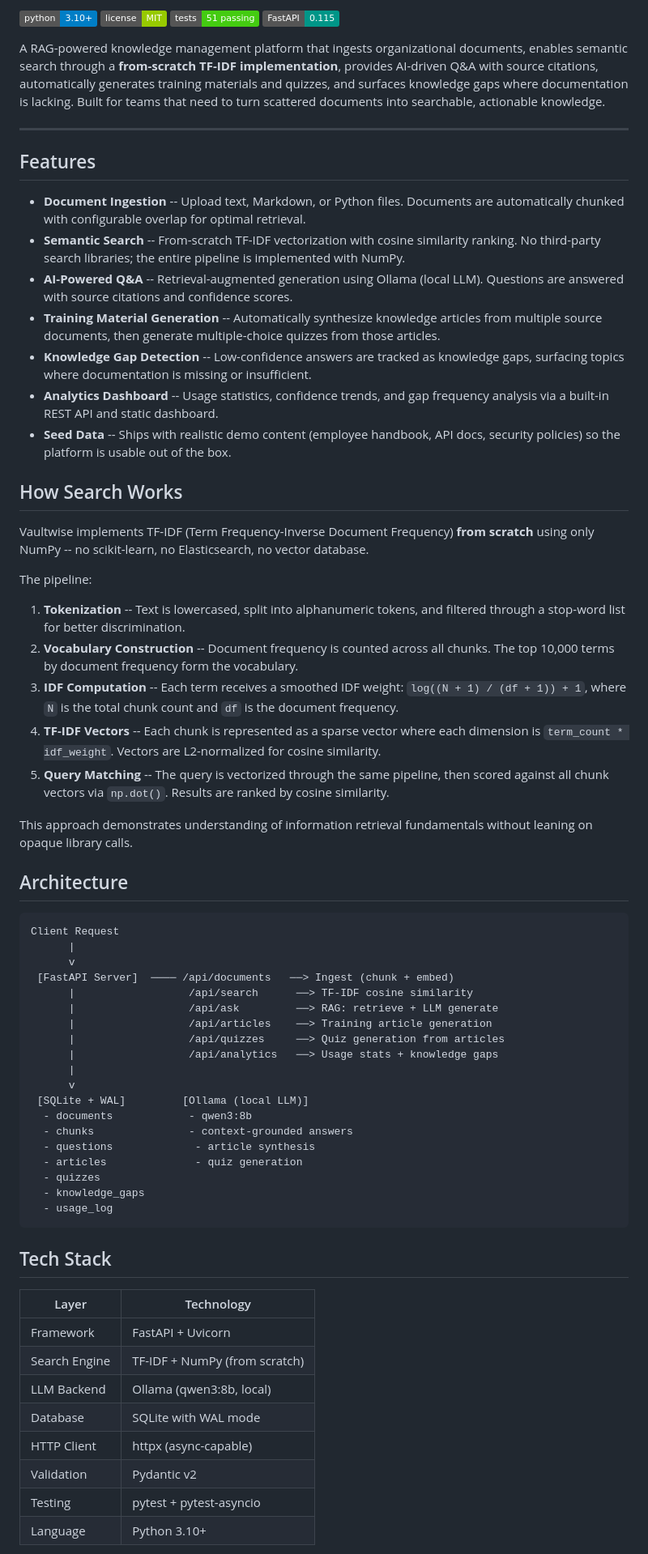
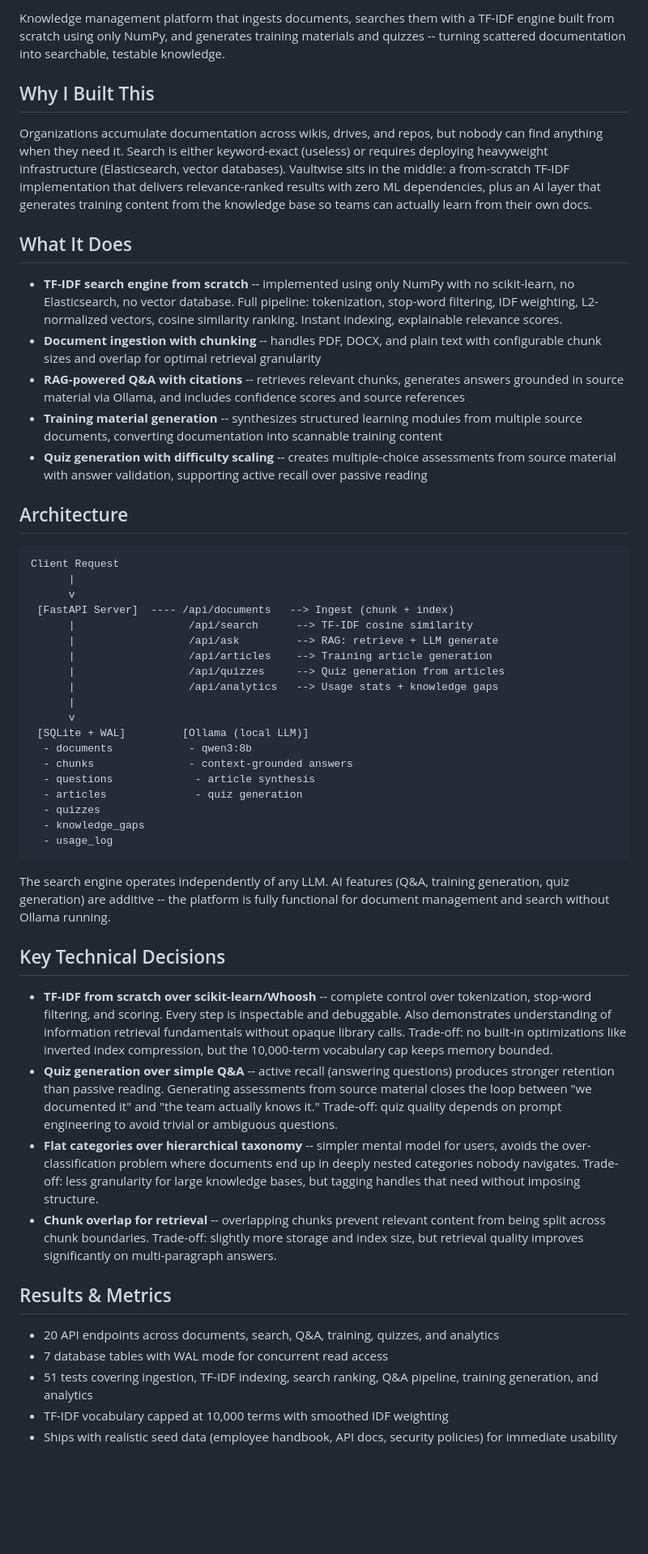
Before and after one commit to dbhavery/vaultwise, a Markdown page: README.md, the part around one of its changes. Shown at 81% size. Rendered like a GitHub page; badges without logos; blank space fills up the shorter version.

````diff
--- a/README.md
+++ b/README.md
@@ -3,36 +2,17 @@
 
-![Python 3.10+](https://img.shields.io/badge/python-3.10%2B-blue?logo=python&logoColor=white)
-![License MIT](https://img.shields.io/badge/license-MIT-green)
-![Tests Passing](https://img.shields.io/badge/tests-51%20passing-brightgreen)
-![FastAPI](https://img.shields.io/badge/FastAPI-0.115-009688?logo=fastapi&logoColor=white)
+Knowledge management platform that ingests documents, searches them with a TF-IDF engine built from scratch using only NumPy, and generates training materials and quizzes -- turning scattered documentation into searchable, testable knowledge.
 
-A RAG-powered knowledge management platform that ingests organizational documents, enables semantic search through a **from-scratch TF-IDF implementation**, provides AI-driven Q&A with source citations, automatically generates training materials and quizzes, and surfaces knowledge gaps where documentation is lacking. Built for teams that need to turn scattered documents into searchable, actionable knowledge.
+## Why I Built This
 
----
+Organizations accumulate documentation across wikis, drives, and repos, but nobody can find anything when they need it. Search is either keyword-exact (useless) or requires deploying heavyweight infrastructure (Elasticsearch, vector databases). Vaultwise sits in the middle: a from-scratch TF-IDF implementation that delivers relevance-ranked results with zero ML dependencies, plus an AI layer that generates training content from the knowledge base so teams can actually learn from their own docs.
 
-## Features
+## What It Does
 
-- **Document Ingestion** -- Upload text, Markdown, or Python files. Documents are automatically chunked with configurable overlap for optimal retrieval.
-- **Semantic Search** -- From-scratch TF-IDF vectorization with cosine similarity ranking. No third-party search libraries; the entire pipeline is implemented with NumPy.
-- **AI-Powered Q&A** -- Retrieval-augmented generation using Ollama (local LLM). Questions are answered with source citations and confidence scores.
-- **Training Material Generation** -- Automatically synthesize knowledge articles from multiple source documents, then generate multiple-choice quizzes from those articles.
-- **Knowledge Gap Detection** -- Low-confidence answers are tracked as knowledge gaps, surfacing topics where documentation is missing or insufficient.
-- **Analytics Dashboard** -- Usage statistics, confidence trends, and gap frequency analysis via a built-in REST API and static dashboard.
-- **Seed Data** -- Ships with realistic demo content (employee handbook, API docs, security policies) so the platform is usable out of the box.
-
-## How Search Works
-
-Vaultwise implements TF-IDF (Term Frequency-Inverse Document Frequency) **from scratch** using only NumPy -- no scikit-learn, no Elasticsearch, no vector database.
-
-The pipeline:
-
-1. **Tokenization** -- Text is lowercased, split into alphanumeric tokens, and filtered through a stop-word list for better discrimination.
-2. **Vocabulary Construction** -- Document frequency is counted across all chunks. The top 10,000 terms by document frequency form the vocabulary.
-3. **IDF Computation** -- Each term receives a smoothed IDF weight: `log((N + 1) / (df + 1)) + 1`, where `N` is the total chunk count and `df` is the document frequency.
-4. **TF-IDF Vectors** -- Each chunk is represented as a sparse vector where each dimension is `term_count * idf_weight`. Vectors are L2-normalized for cosine similarity.
-5. **Query Matching** -- The query is vectorized through the same pipeline, then scored against all chunk vectors via `np.dot()`. Results are ranked by cosine similarity.
-
-This approach demonstrates understanding of information retrieval fundamentals without leaning on opaque library calls.
+- **TF-IDF search engine from scratch** -- implemented using only NumPy with no scikit-learn, no Elasticsearch, no vector database. Full pipeline: tokenization, stop-word filtering, IDF weighting, L2-normalized vectors, cosine similarity ranking. Instant indexing, explainable relevance scores.
+- **Document ingestion with chunking** -- handles PDF, DOCX, and plain text with configurable chunk sizes and overlap for optimal retrieval granularity
+- **RAG-powered Q&A with citations** -- retrieves relevant chunks, generates answers grounded in source material via Ollama, and includes confidence scores and source references
+- **Training material generation** -- synthesizes structured learning modules from multiple source documents, converting documentation into scannable training content
+- **Quiz generation with difficulty scaling** -- creates multiple-choice assessments from source material with answer validation, supporting active recall over passive reading
 
 ## Architecture
 
@@ -40,12 +20,12 @@ This approach demonstrates understanding of information retrieval fundamentals w
 Client Request
       |
       v
- [FastAPI Server]  ──── /api/documents   ──> Ingest (chunk + embed)
-      |                  /api/search      ──> TF-IDF cosine similarity
-      |                  /api/ask         ──> RAG: retrieve + LLM generate
-      |                  /api/articles    ──> Training article generation
-      |                  /api/quizzes     ──> Quiz generation from articles
-      |                  /api/analytics   ──> Usage stats + knowledge gaps
+ [FastAPI Server]  ---- /api/documents   --> Ingest (chunk + index)
+      |                  /api/search      --> TF-IDF cosine similarity
+      |                  /api/ask         --> RAG: retrieve + LLM generate
+      |                  /api/articles    --> Training article generation
+      |                  /api/quizzes     --> Quiz generation from articles
+      |                  /api/analytics   --> Usage stats + knowledge gaps
       |
       v
  [SQLite + WAL]         [Ollama (local LLM)]
@@ -58,15 +38,20 @@ Client Request
   - usage_log
 ```
 
-## Tech Stack
+The search engine operates independently of any LLM. AI features (Q&A, training generation, quiz generation) are additive -- the platform is fully functional for document management and search without Ollama running.
 
-| Layer         | Technology                        |
-|---------------|-----------------------------------|
-| Framework     | FastAPI + Uvicorn                 |
-| Search Engine | TF-IDF + NumPy (from scratch)    |
-| LLM Backend   | Ollama (qwen3:8b, local)         |
-| Database      | SQLite with WAL mode              |
-| HTTP Client   | httpx (async-capable)             |
-| Validation    | Pydantic v2                       |
-| Testing       | pytest + pytest-asyncio           |
-| Language      | Python 3.10+                      |
+## Key Technical Decisions
+
+- **TF-IDF from scratch over scikit-learn/Whoosh** -- complete control over tokenization, stop-word filtering, and scoring. Every step is inspectable and debuggable. Also demonstrates understanding of information retrieval fundamentals without opaque library calls. Trade-off: no built-in optimizations like inverted index compression, but the 10,000-term vocabulary cap keeps memory bounded.
+- **Quiz generation over simple Q&A** -- active recall (answering questions) produces stronger retention than passive reading. Generating assessments from source material closes the loop between "we documented it" and "the team actually knows it." Trade-off: quiz quality depends on prompt engineering to avoid trivial or ambiguous questions.
+- **Flat categories over hierarchical taxonomy** -- simpler mental model for users, avoids the over-classification problem where documents end up in deeply nested categories nobody navigates. Trade-off: less granularity for large knowledge bases, but tagging handles that need without imposing structure.
+- **Chunk overlap for retrieval** -- overlapping chunks prevent relevant content from being split across chunk boundaries. Trade-off: slightly more storage and index size, but retrieval quality improves significantly on multi-paragraph answers.
+
+## Results & Metrics
+
+- 20 API endpoints across documents, search, Q&A, training, quizzes, and analytics
+- 7 database tables with WAL mode for concurrent read access
+- 51 tests covering ingestion, TF-IDF indexing, search ranking, Q&A pipeline, training generation, and analytics
+- TF-IDF vocabulary capped at 10,000 terms with smoothed IDF weighting
+- Ships with realistic seed data (employee handbook, API docs, security policies) for immediate usability
+
````
Also changed, not shown: other parts of README.md (+11 -95 lines).
